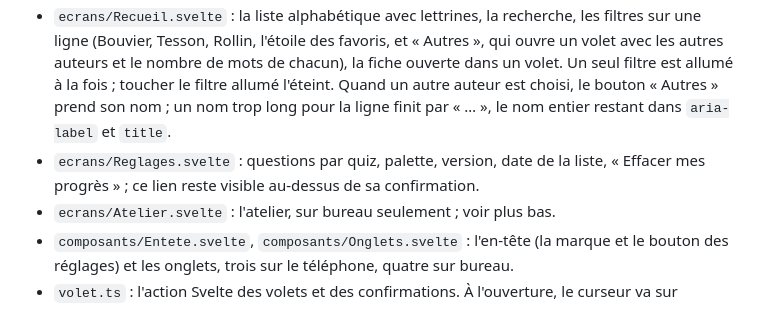
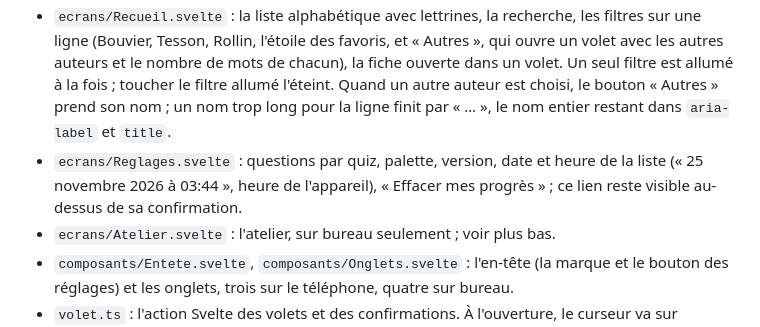
Before and after one commit to iago-swi/jolis-mots, a Markdown page: PROJET.md, the part around the change. GitHub-like rendering.

```diff
--- a/PROJET.md
+++ b/PROJET.md
@@ -88,7 +88,7 @@ Sur la fiche, le mot a une seule grande taille, 54 px ; une expression passe à
 - `ecrans/Mot.svelte` : la fiche du mot courant (`composants/Fiche.svelte`), un glissement horizontal de plus de 60 px, au doigt ou au stylet, pour changer de mot (à la souris, glisser sélectionne le texte), l'étoile des favoris, « Mot suivant ».
 - `ecrans/Quiz.svelte` : le choix « Tous les mots » ou « Les mots que j'ai vus », puis les questions ; voir plus bas.
 - `ecrans/Recueil.svelte` : la liste alphabétique avec lettrines, la recherche, les filtres sur une ligne (Bouvier, Tesson, Rollin, l'étoile des favoris, et « Autres », qui ouvre un volet avec les autres auteurs et le nombre de mots de chacun), la fiche ouverte dans un volet. Un seul filtre est allumé à la fois ; toucher le filtre allumé l'éteint. Quand un autre auteur est choisi, le bouton « Autres » prend son nom ; un nom trop long pour la ligne finit par « … », le nom entier restant dans `aria-label` et `title`.
-- `ecrans/Reglages.svelte` : questions par quiz, palette, version, date de la liste, « Effacer mes progrès » ; ce lien reste visible au-dessus de sa confirmation.
+- `ecrans/Reglages.svelte` : questions par quiz, palette, version, date et heure de la liste (« 25 novembre 2026 à 03:44 », heure de l'appareil), « Effacer mes progrès » ; ce lien reste visible au-dessus de sa confirmation.
 - `ecrans/Atelier.svelte` : l'atelier, sur bureau seulement ; voir plus bas.
 - `composants/Entete.svelte`, `composants/Onglets.svelte` : l'en-tête (la marque et le bouton des réglages) et les onglets, trois sur le téléphone, quatre sur bureau.
 - `volet.ts` : l'action Svelte des volets et des confirmations. À l'ouverture, le curseur va sur l'élément marqué `data-depart`, sinon sur le volet (qui reçoit toujours `tabindex="-1"`) ; Échap ferme, où que soit le curseur ; à la fermeture, le curseur revient à l'élément qui l'avait.
```
Also changed, not shown: CHANGELOG.md (+1 -0 lines), README.md (+1 -1 lines), docs/captures/question.png, docs/captures/reglages.png, 1 other file.
